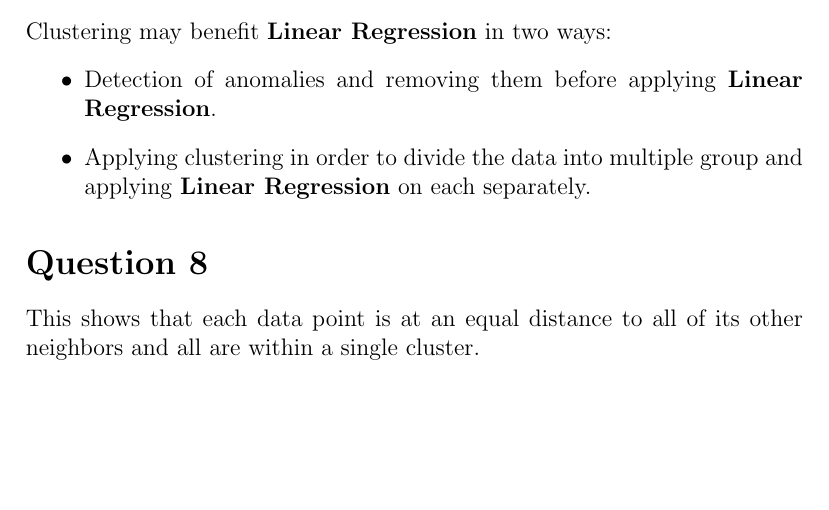
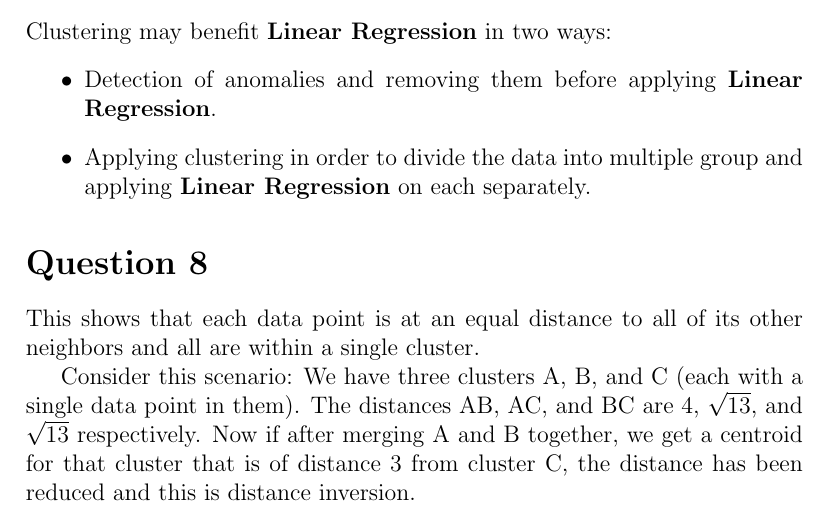
Before and after one commit to MMDPROJECT/Machine-Learning-Assignments, a LaTeX problem sheet (pset5/Theoretical/theoretical_questions.tex): part of page 5 of 5, cut so that both start at the same text, the shorter picture padded with empty space. Compiled offline with pdfLaTeX.

Commit message:
Completed q8

```diff
--- a/pset5/Theoretical/theoretical_questions.tex
+++ b/pset5/Theoretical/theoretical_questions.tex
@@ -246,4 +246,6 @@ Clustering may benefit \textbf{Linear Regression} in two ways:
 
 \section*{Question 8}
 This shows that each data point is at an equal distance to all of its other neighbors and all are within a single cluster.
+
+Consider this scenario: We have three clusters A, B, and C (each with a single data point in them). The distances AB, AC, and BC are 4, $\sqrt{13}$, and $\sqrt{13}$ respectively. Now if after merging A and B together, we get a centroid for that cluster that is of distance 3 from cluster C, the distance has been reduced and this is distance inversion.
 \end{document}
```
Also changed, not shown: pset5/Theoretical/ML_Assignment_5.pdf (deleted), pset5/Theoretical/theoretical_questions.pdf, 2 other files.
